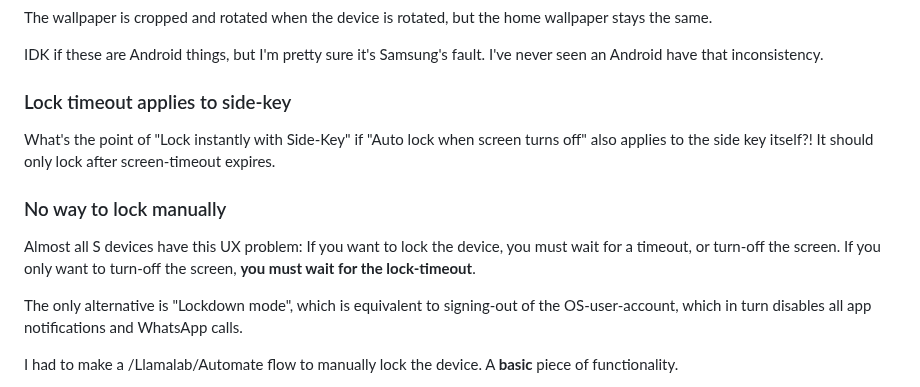
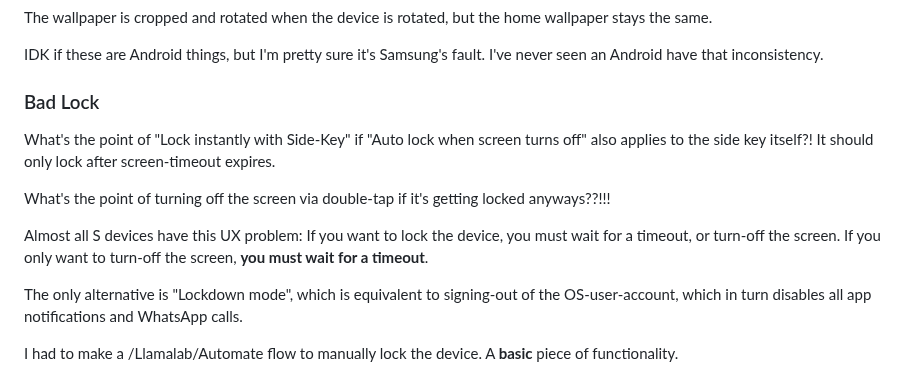
Before and after one commit to Rudxain/Samsung-rants, a Markdown page: index.md, the part around the change. GitHub-like rendering.

Commit message:
Bad Lock (pun intended)

```diff
--- a/index.md
+++ b/index.md
@@ -157,13 +157,13 @@ The wallpaper is cropped and rotated when the device is rotated, but the home wa
 
 IDK if these are Android things, but I'm pretty sure it's Samsung's fault. I've never seen an Android have that inconsistency.
 
-### Lock timeout applies to side-key
+### Bad Lock
 
 What's the point of "Lock instantly with Side-Key" if "Auto lock when screen turns off" also applies to the side key itself?! It should only lock after screen-timeout expires.
 
-### No way to lock manually
+What's the point of turning off the screen via double-tap if it's getting locked anyways??!!!
 
-Almost all S devices have this UX problem: If you want to lock the device, you must wait for a timeout, or turn-off the screen. If you only want to turn-off the screen, **you must wait for the lock-timeout**.
+Almost all S devices have this UX problem: If you want to lock the device, you must wait for a timeout, or turn-off the screen. If you only want to turn-off the screen, **you must wait for a timeout**.
 
 The only alternative is "Lockdown mode", which is equivalent to signing-out of the OS-user-account, which in turn disables all app notifications and WhatsApp calls.
 
```
